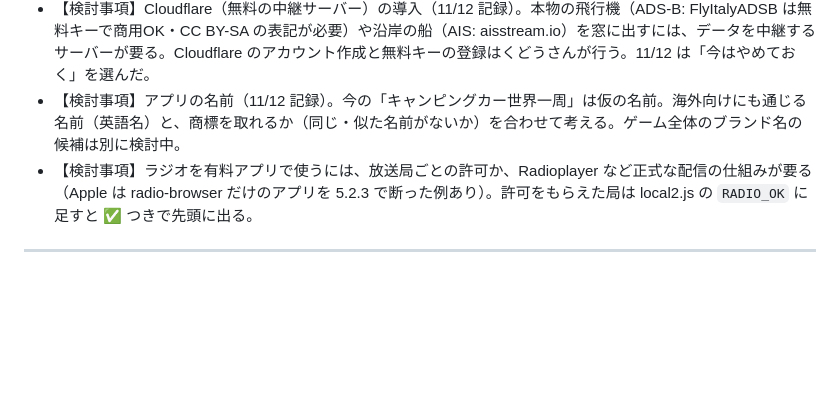
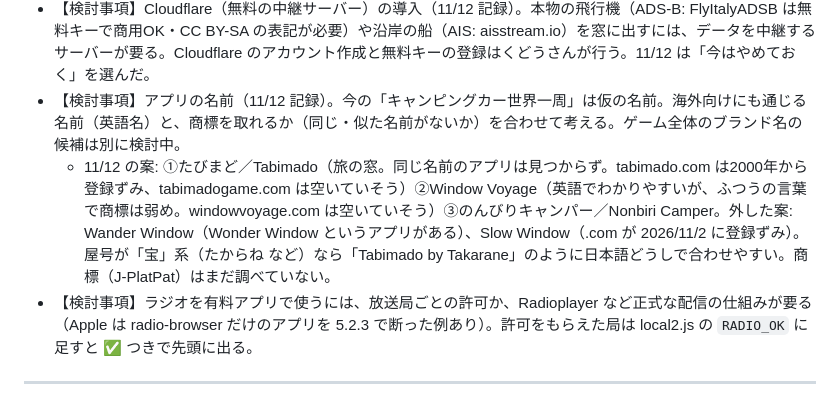
Before and after one commit to kudo12711-boop/last-two, a Markdown page: docs/camper.md, the part around the change. GitHub-like rendering; blank space fills up the shorter version.

Commit message:
docs(camper): record app name candidates (#97)
Claude-Session: https://claude.ai/code/session_01Jie4BPmfrZ63oPp13uWgvV

Co-authored-by: Claude <noreply@anthropic.com>

```diff
--- a/docs/camper.md
+++ b/docs/camper.md
@@ -124,6 +124,7 @@
 - 本物の支払いはアプリにするとき（開発者登録が必要）。
 - 【検討事項】Cloudflare（無料の中継サーバー）の導入（11/12 記録）。本物の飛行機（ADS-B: FlyItalyADSB は無料キーで商用OK・CC BY-SA の表記が必要）や沿岸の船（AIS: aisstream.io）を窓に出すには、データを中継するサーバーが要る。Cloudflare のアカウント作成と無料キーの登録はくどうさんが行う。11/12 は「今はやめておく」を選んだ。
 - 【検討事項】アプリの名前（11/12 記録）。今の「キャンピングカー世界一周」は仮の名前。海外向けにも通じる名前（英語名）と、商標を取れるか（同じ・似た名前がないか）を合わせて考える。ゲーム全体のブランド名の候補は別に検討中。
+  - 11/12 の案: ①たびまど／Tabimado（旅の窓。同じ名前のアプリは見つからず。tabimado.com は2000年から登録ずみ、tabimadogame.com は空いていそう）②Window Voyage（英語でわかりやすいが、ふつうの言葉で商標は弱め。windowvoyage.com は空いていそう）③のんびりキャンパー／Nonbiri Camper。外した案: Wander Window（Wonder Window というアプリがある）、Slow Window（.com が 2026/11/2 に登録ずみ）。屋号が「宝」系（たからね など）なら「Tabimado by Takarane」のように日本語どうしで合わせやすい。商標（J-PlatPat）はまだ調べていない。
 - 【検討事項】ラジオを有料アプリで使うには、放送局ごとの許可か、Radioplayer など正式な配信の仕組みが要る（Apple は radio-browser だけのアプリを 5.2.3 で断った例あり）。許可をもらえた局は local2.js の `RADIO_OK` に足すと ✅ つきで先頭に出る。
 
 ---
```
